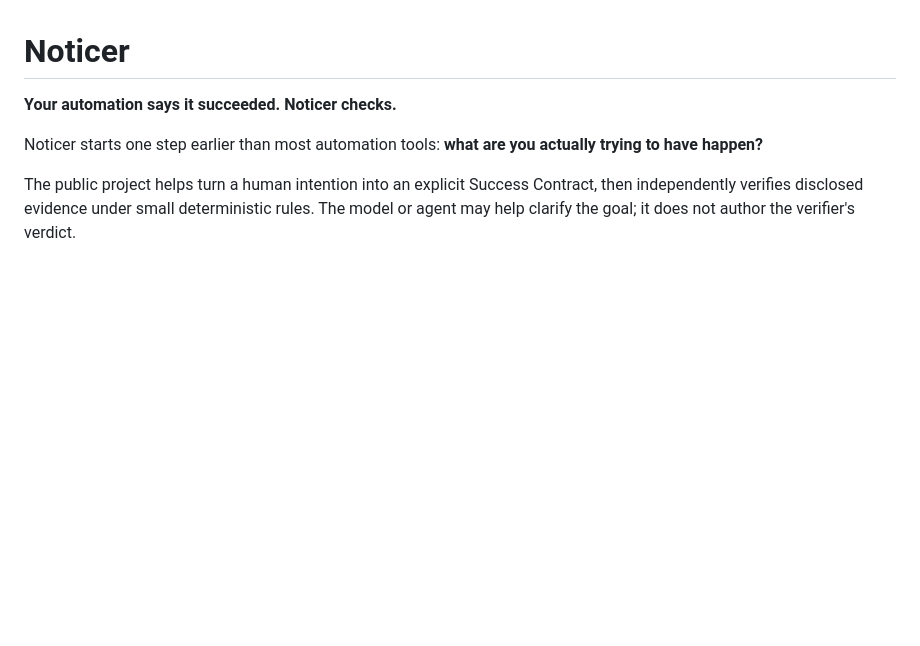
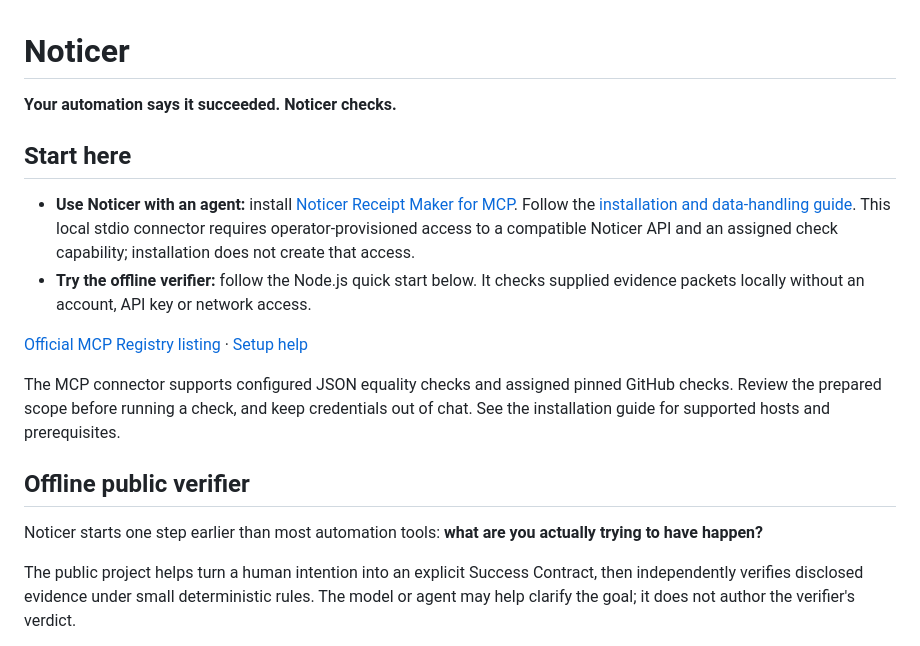
Before and after one commit to zensteagarden/noticer-open, a Markdown page: README.md, the part around the change. Rendered like a GitHub page; blank space fills up the shorter version.

Commit message:
docs: clarify MCP installation and offline verifier entry points

```diff
--- a/README.md
+++ b/README.md
@@ -1,6 +1,17 @@
 # Noticer
 
 **Your automation says it succeeded. Noticer checks.**
+
+## Start here
+
+- **Use Noticer with an agent:** install [Noticer Receipt Maker for MCP](https://github.com/zensteagarden/noticer-open/releases/tag/noticer-mcp-v0.1.0). Follow the [installation and data-handling guide](https://github.com/zensteagarden/noticer-open/releases/download/noticer-mcp-v0.1.0/README.md). This local stdio connector requires operator-provisioned access to a compatible Noticer API and an assigned check capability; installation does not create that access.
+- **Try the offline verifier:** follow the Node.js quick start below. It checks supplied evidence packets locally without an account, API key or network access.
+
+[Official MCP Registry listing](https://registry.modelcontextprotocol.io/v0.1/servers/io.github.zensteagarden%2Fnoticer/versions/0.1.0) · [Setup help](mailto:hello@noticer.io)
+
+The MCP connector supports configured JSON equality checks and assigned pinned GitHub checks. Review the prepared scope before running a check, and keep credentials out of chat. See the installation guide for supported hosts and prerequisites.
+
+## Offline public verifier
 
 Noticer starts one step earlier than most automation tools: **what are you actually trying to have happen?**
 
```
